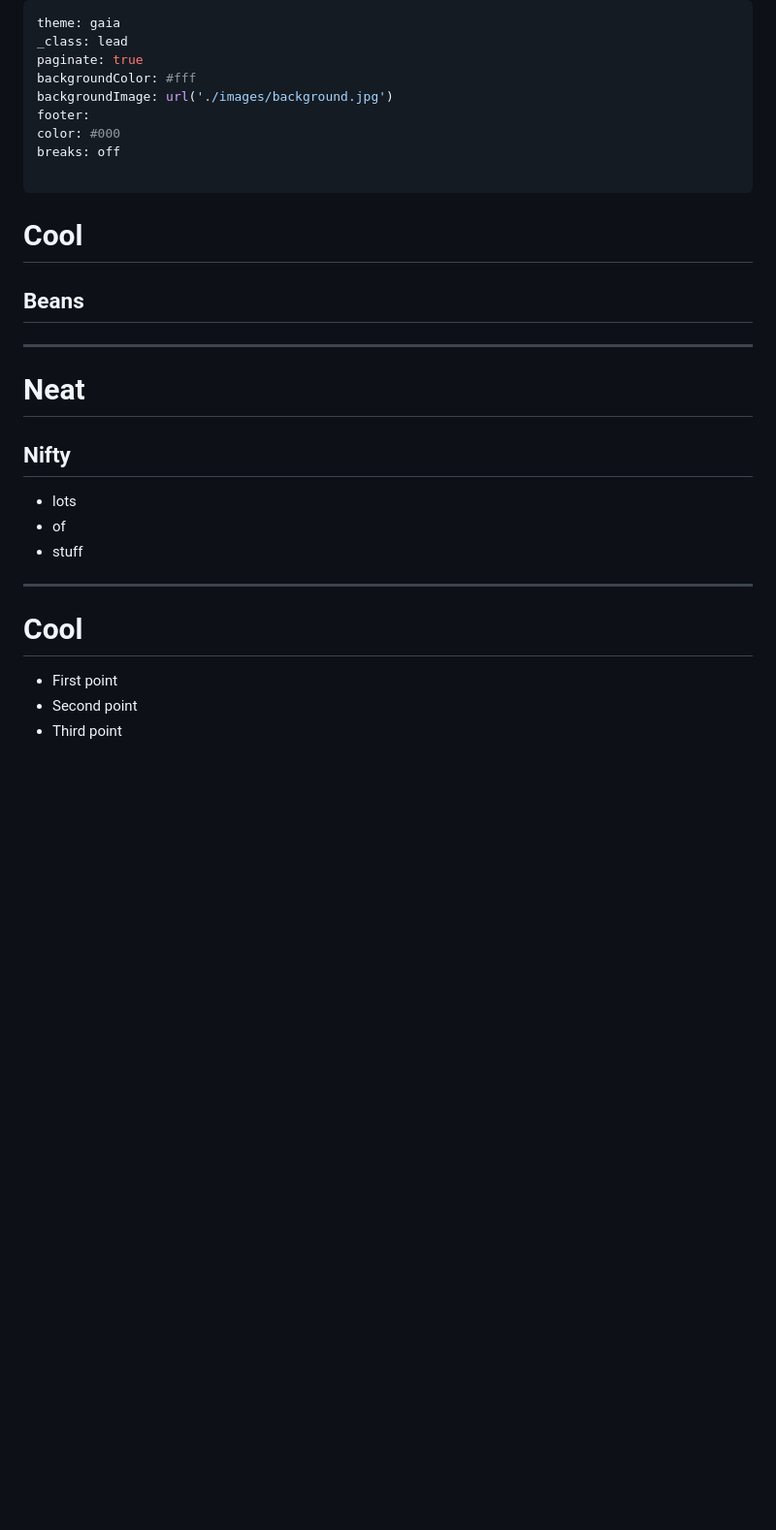
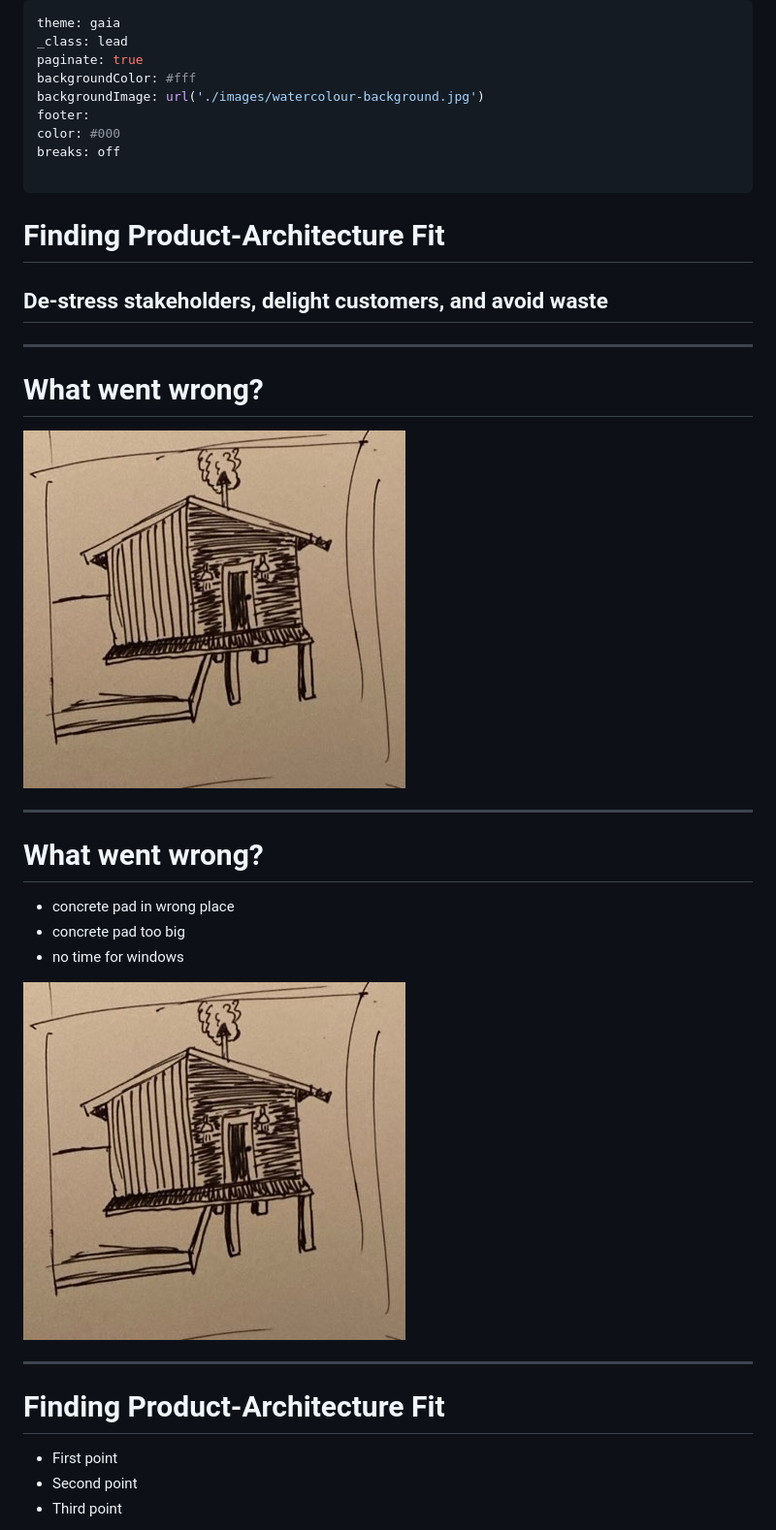
Before and after one commit to alexbird-hunterindustries/lightning-talks, a Markdown page: 2026-11-03-product-architecture-fit/presentation.md, the part around one of its changes. Shown at 97% size. Rendered like a GitHub page; pictures changed too: 2026-11-03-product-architecture-fit/images/poor-fit.jpeg (added); blank space fills up the shorter version.

```diff
--- a/2026-11-03-product-architecture-fit/presentation.md
+++ b/2026-11-03-product-architecture-fit/presentation.md
@@ -3,7 +3,7 @@ theme: gaia
 _class: lead
 paginate: true
 backgroundColor: #fff
-backgroundImage: url('./images/background.jpg')
+backgroundImage: url('./images/watercolour-background.jpg')
 footer:
 color: #000
 breaks: off
@@ -68,8 +68,8 @@ h1 + h2 {
 </style>
 <div class='title-page'>
 
-# Cool
-## Beans
+# Finding Product-Architecture Fit
+## De-stress stakeholders, delight customers, and avoid waste
 
 </div>
 
@@ -77,17 +77,25 @@ h1 + h2 {
 ---
 
 
-# Neat
-## Nifty
+# What went wrong?
 
-- lots
-- of
-- stuff
+![bg right ](./images/poor-fit.jpeg)
 
 
 ---
 
-# Cool
+
+# What went wrong?
+- concrete pad in wrong place
+- concrete pad too big
+- no time for windows
+
+![bg right ](./images/poor-fit.jpeg)
+
+
+---
+
+# Finding Product-Architecture Fit
 
  - <span class='emphasis'>First point</span>
  - <span class='deemphasis'>Second point</span>
```
Also changed, not shown: other parts of 2026-11-03-product-architecture-fit/presentation.md (+2 -2 lines), 2026-11-03-product-architecture-fit/images/good-fit.jpeg (added), 2026-11-03-product-architecture-fit/images/watercolour-background.jpg (added), 2 other files.
